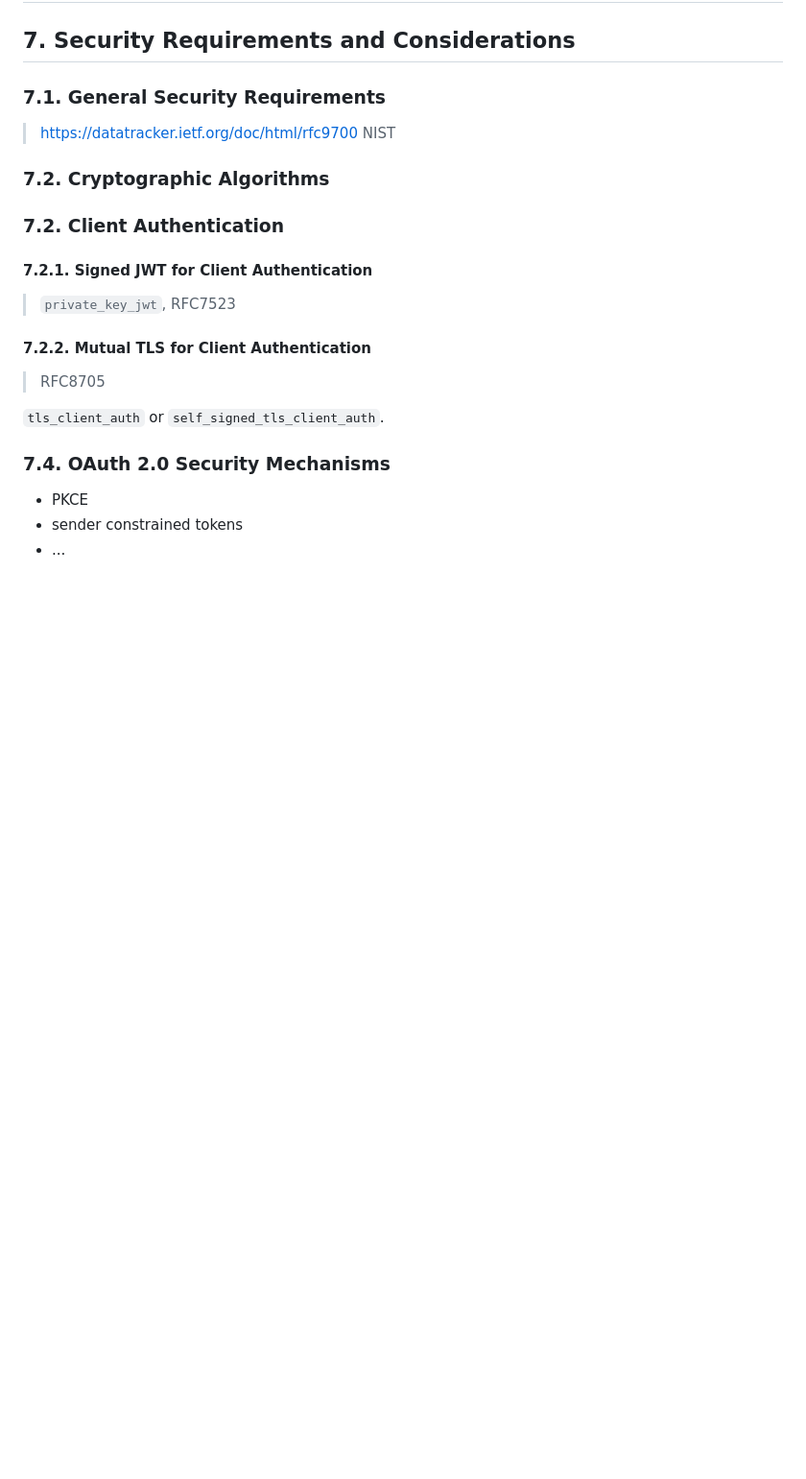
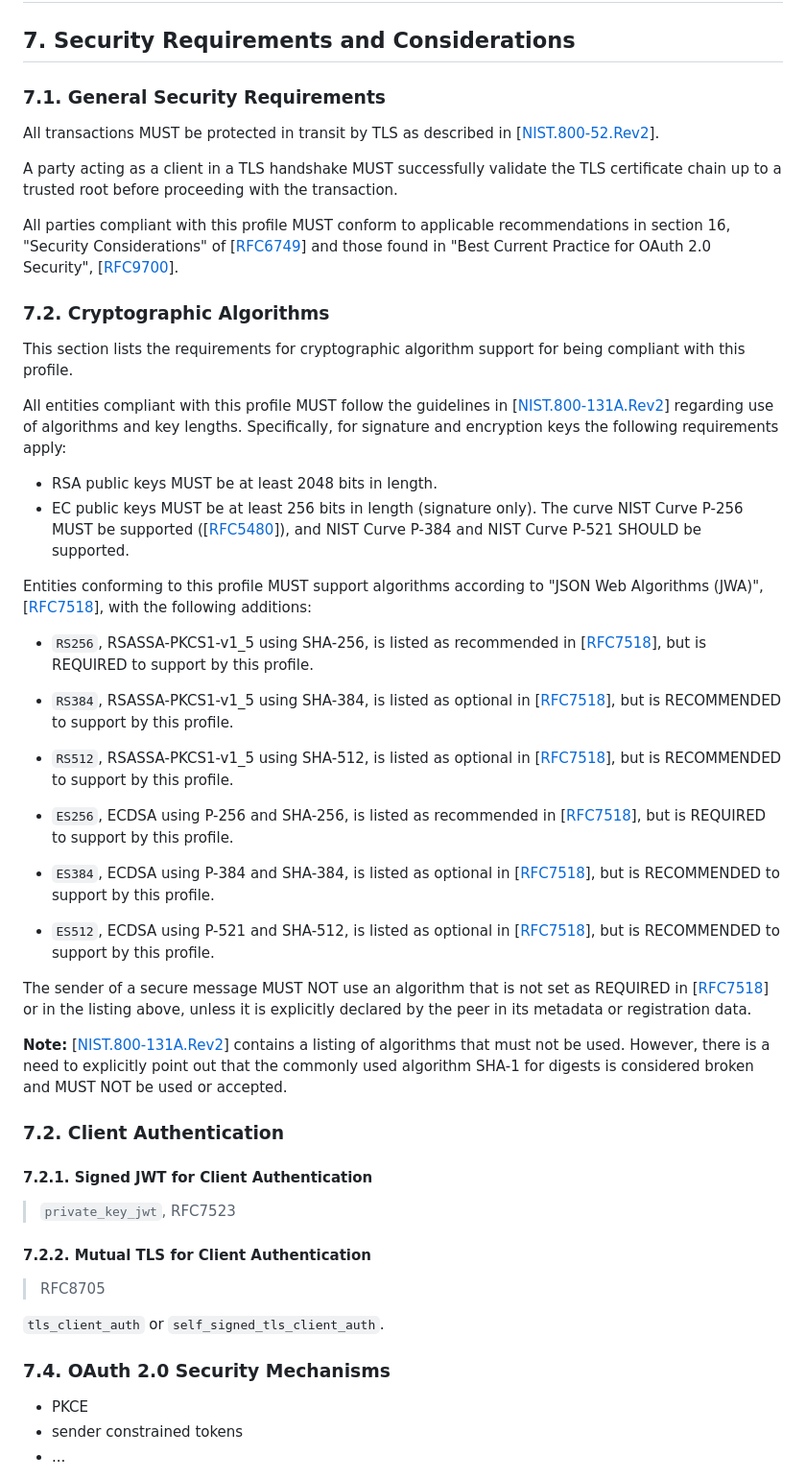
Before and after one commit to fortifiedid/ena-specifications, a Markdown page: ena-oauth2-profile.md, the part around one of its changes. Shown at 96% size. GitHub-like rendering; blank space fills up the shorter version.

Commit message:
General security requirements and cryptographic algorithm reqs (#3)
* General security requirements and cryptographic algorithm reqs

* Fixed broken reference

```diff
--- a/ena-oauth2-profile.md
+++ b/ena-oauth2-profile.md
@@ -350,11 +350,47 @@ This following grant types MUST NOT be used or supported by entities compliant w
 <a name="general-security-requirements"></a>
 ### 7.1. General Security Requirements
 
-> https://datatracker.ietf.org/doc/html/rfc9700
-> NIST
+All transactions MUST be protected in transit by TLS as described in \[[NIST.800-52.Rev2](#nist800-52)\].
+
+A party acting as a client in a TLS handshake MUST successfully validate the TLS certificate chain up to a trusted root before proceeding with the transaction.
+
+All parties compliant with this profile MUST conform to applicable recommendations in section 16, "Security Considerations" of \[[RFC6749](#rfc6749)\] and those found in "Best Current Practice for OAuth 2.0 Security", \[[RFC9700](#rfc9700)\].
 
 <a name="cryptographic-algorithms"></a>
 ### 7.2. Cryptographic Algorithms
+
+This section lists the requirements for cryptographic algorithm support for being compliant with
+this profile.
+
+All entities compliant with this profile MUST follow the guidelines in \[[NIST.800-131A.Rev2](#nist800-131)\] regarding use of algorithms and key lengths. Specifically, for signature and encryption keys the following requirements apply:
+
+- RSA public keys MUST be at least 2048 bits in length.
+- EC public keys MUST be at least 256 bits in length (signature only). The curve NIST Curve P-256 MUST be supported (\[[RFC5480](#rfc5480)\]), and NIST Curve P-384 and NIST Curve P-521 SHOULD be supported.
+
+Entities conforming to this profile MUST support algorithms according to "JSON Web Algorithms (JWA)",
+\[[RFC7518](#rfc7518)\], with the following additions:
+
+- `RS256`, RSASSA-PKCS1-v1_5 using SHA-256, is listed as recommended in \[[RFC7518](#rfc7518)\], but is
+REQUIRED to support by this profile.
+
+- `RS384`, RSASSA-PKCS1-v1_5 using SHA-384, is listed as optional in \[[RFC7518](#rfc7518)\],
+but is RECOMMENDED to support by this profile.
+
+- `RS512`, RSASSA-PKCS1-v1_5 using SHA-512, is listed as optional in \[[RFC7518](#rfc7518)\],
+but is RECOMMENDED to support by this profile.
+
+- `ES256`, ECDSA using P-256 and SHA-256, is listed as recommended in \[[RFC7518](#rfc7518)\], but
+is REQUIRED to support by this profile.
+
+- `ES384`, ECDSA using P-384 and SHA-384, is listed as optional in \[[RFC7518](#rfc7518)\], but is
+RECOMMENDED to support by this profile.
+
+- `ES512`, ECDSA using P-521 and SHA-512, is listed as optional in \[[RFC7518](#rfc7518)\], but is
+RECOMMENDED to support by this profile.
+
+The sender of a secure message MUST NOT use an algorithm that is not set as REQUIRED in \[[RFC7518](#rfc7518)\] or in the listing above, unless it is explicitly declared by the peer in its metadata or registration data.
+
+**Note:** \[[NIST.800-131A.Rev2](#nist800-131)\] contains a listing of algorithms that must not be used. However, there is a need to explicitly point out that the commonly used algorithm SHA-1 for digests is considered broken and MUST NOT be used or accepted.
 
 <a name="client-authentication"></a>
 ### 7.2. Client Authentication
```
Also changed, not shown: other parts of ena-oauth2-profile.md (+16 -0 lines).
